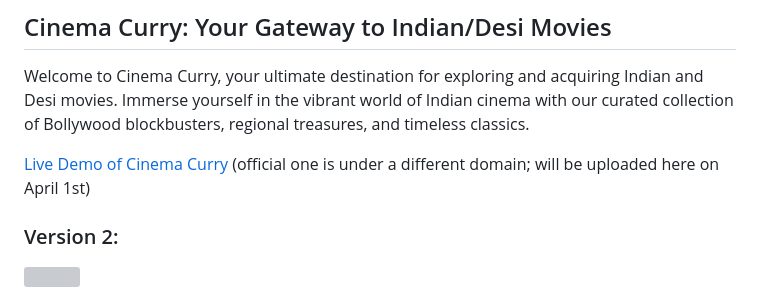
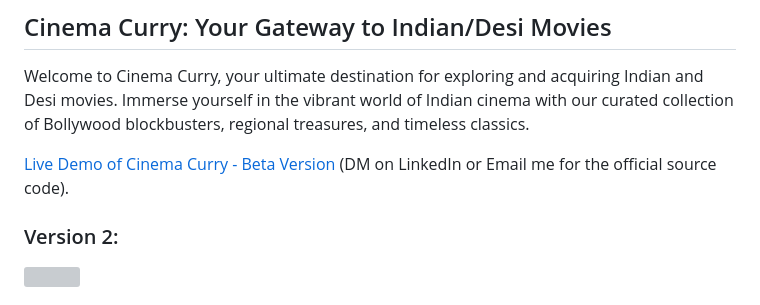
Before and after one commit to tech-moh-logy/Cinema-Curry, a Markdown page: README.md, the part around the change. Drawn GitHub-style; grey boxes are pictures that could not be loaded.

```diff
--- a/README.md
+++ b/README.md
@@ -2,7 +2,7 @@
 
 Welcome to Cinema Curry, your ultimate destination for exploring and acquiring Indian and Desi movies. Immerse yourself in the vibrant world of Indian cinema with our curated collection of Bollywood blockbusters, regional treasures, and timeless classics.
 
-[Live Demo of Cinema Curry](https://cinema-curry-mohammed.netlify.app) (official one is under a different domain; will be uploaded here on April 1st)
+[Live Demo of Cinema Curry - Beta Version](https://cinema-curry-mohammed.netlify.app) (DM on LinkedIn or Email me for the official source code).
 
 <!-- Embedded Gist -->
 ### Version 2:
```
